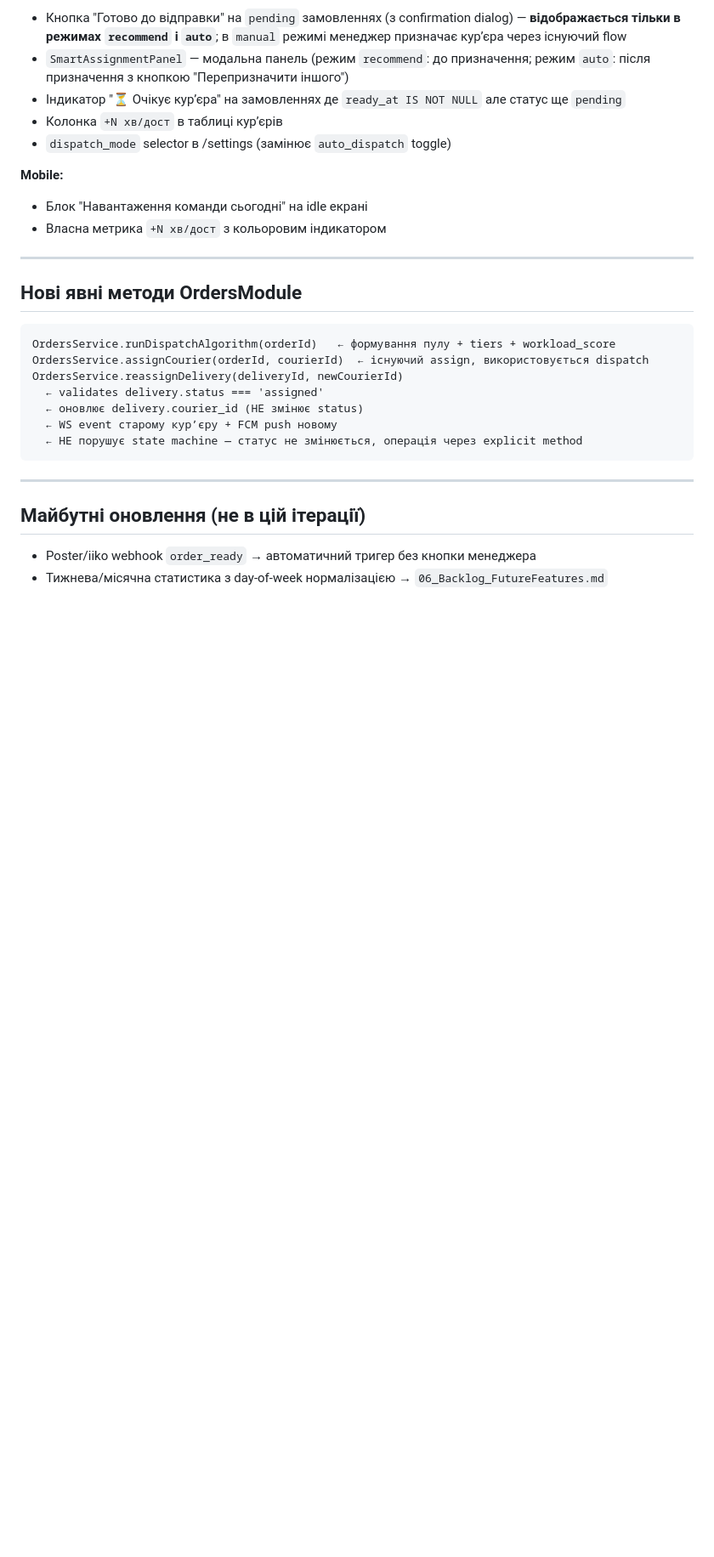
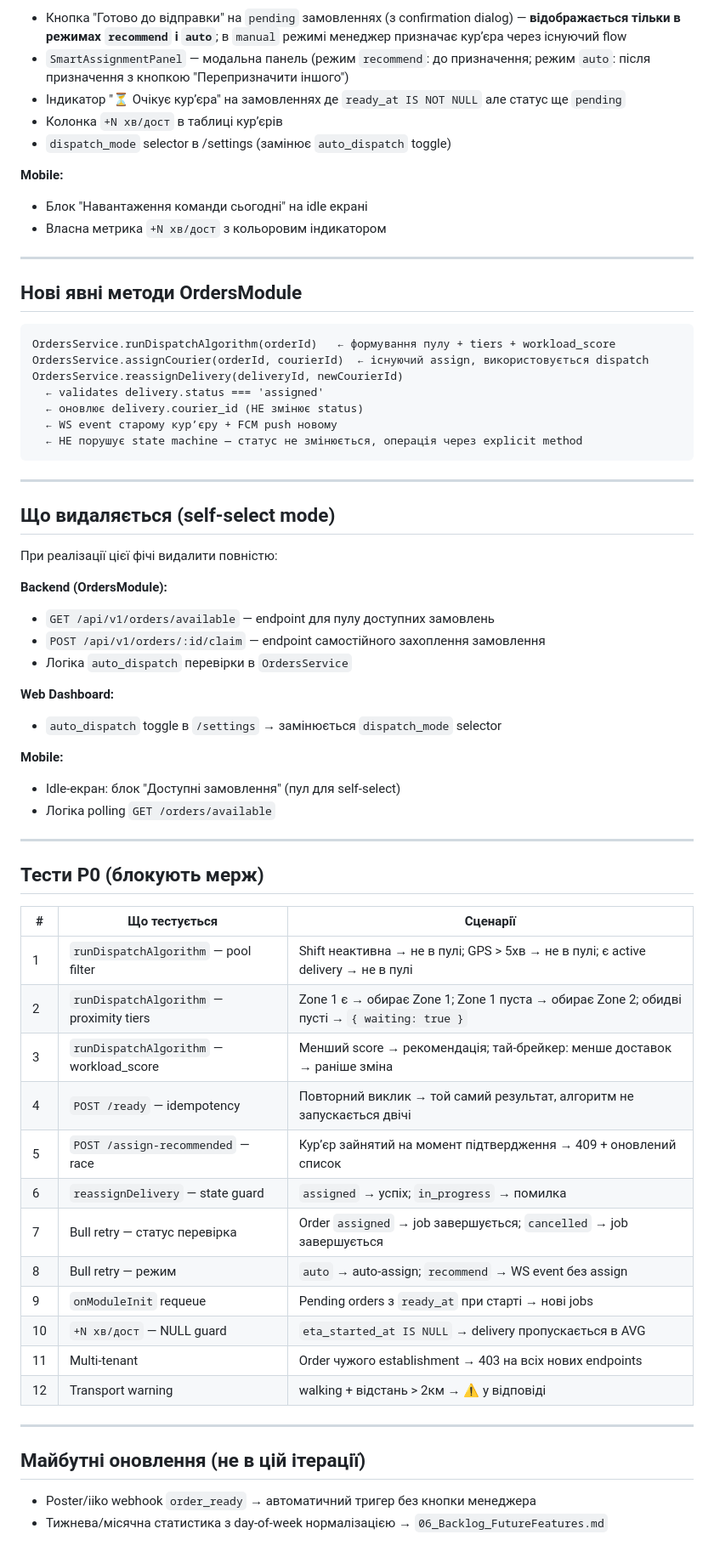
Before and after one commit to RicieriF/ownfleet, a Markdown page: 05_Feature_AutoDispatch_Automatic.md, the part around one of its changes. Shown at 85% size. Rendered like a GitHub page; blank space fills up the shorter version.

```diff
--- a/05_Feature_AutoDispatch_Automatic.md
+++ b/05_Feature_AutoDispatch_Automatic.md
@@ -332,6 +346,43 @@ OrdersService.reassignDelivery(deliveryId, newCourierId)
 
 ---
 
+## Що видаляється (self-select mode)
+
+При реалізації цієї фічі видалити повністю:
+
+**Backend (OrdersModule):**
+- `GET /api/v1/orders/available` — endpoint для пулу доступних замовлень
+- `POST /api/v1/orders/:id/claim` — endpoint самостійного захоплення замовлення
+- Логіка `auto_dispatch` перевірки в `OrdersService`
+
+**Web Dashboard:**
+- `auto_dispatch` toggle в `/settings` → замінюється `dispatch_mode` selector
+
+**Mobile:**
+- Idle-екран: блок "Доступні замовлення" (пул для self-select)
+- Логіка polling `GET /orders/available`
+
+---
+
+## Тести P0 (блокують мерж)
+
+| # | Що тестується | Сценарії |
+|---|--------------|----------|
+| 1 | `runDispatchAlgorithm` — pool filter | Shift неактивна → не в пулі; GPS > 5хв → не в пулі; є active delivery → не в пулі |
+| 2 | `runDispatchAlgorithm` — proximity tiers | Zone 1 є → обирає Zone 1; Zone 1 пуста → обирає Zone 2; обидві пусті → `{ waiting: true }` |
+| 3 | `runDispatchAlgorithm` — workload_score | Менший score → рекомендація; тай-брейкер: менше доставок → раніше зміна |
+| 4 | `POST /ready` — idempotency | Повторний виклик → той самий результат, алгоритм не запускається двічі |
+| 5 | `POST /assign-recommended` — race | Курʼєр зайнятий на момент підтвердження → 409 + оновлений список |
+| 6 | `reassignDelivery` — state guard | `assigned` → успіх; `in_progress` → помилка |
+| 7 | Bull retry — статус перевірка | Order `assigned` → job завершується; `cancelled` → job завершується |
+| 8 | Bull retry — режим | `auto` → auto-assign; `recommend` → WS event без assign |
+| 9 | `onModuleInit` requeue | Pending orders з `ready_at` при старті → нові jobs |
+| 10 | `+N хв/дост` — NULL guard | `eta_started_at IS NULL` → delivery пропускається в AVG |
+| 11 | Multi-tenant | Order чужого establishment → 403 на всіх нових endpoints |
+| 12 | Transport warning | walking + відстань > 2км → ⚠ у відповіді |
+
+---
+
 ## Майбутні оновлення (не в цій ітерації)
 
 - Poster/iiko webhook `order_ready` → автоматичний тригер без кнопки менеджера
```
Also changed, not shown: other parts of 05_Feature_AutoDispatch_Automatic.md (+20 -6 lines).
